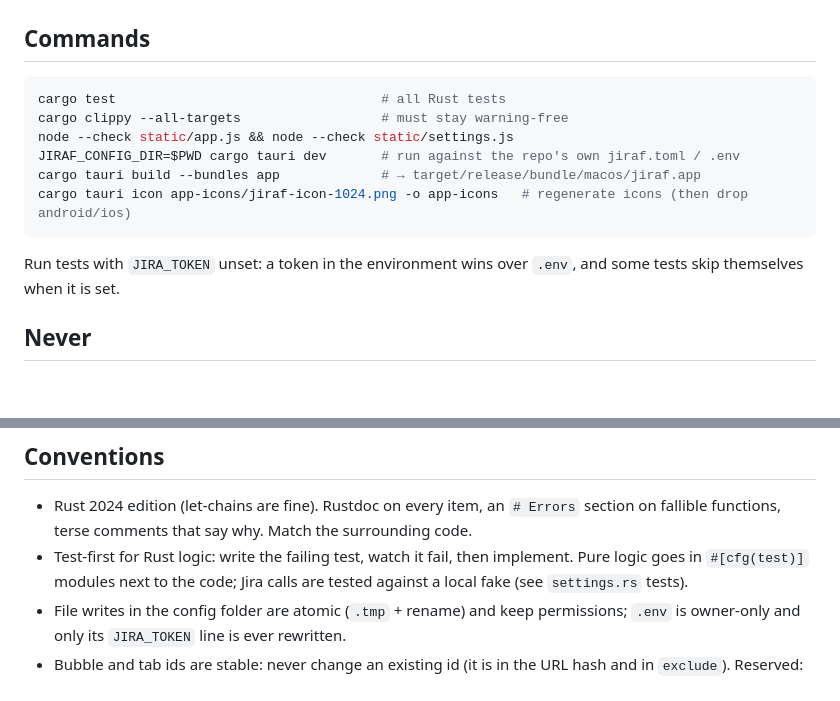
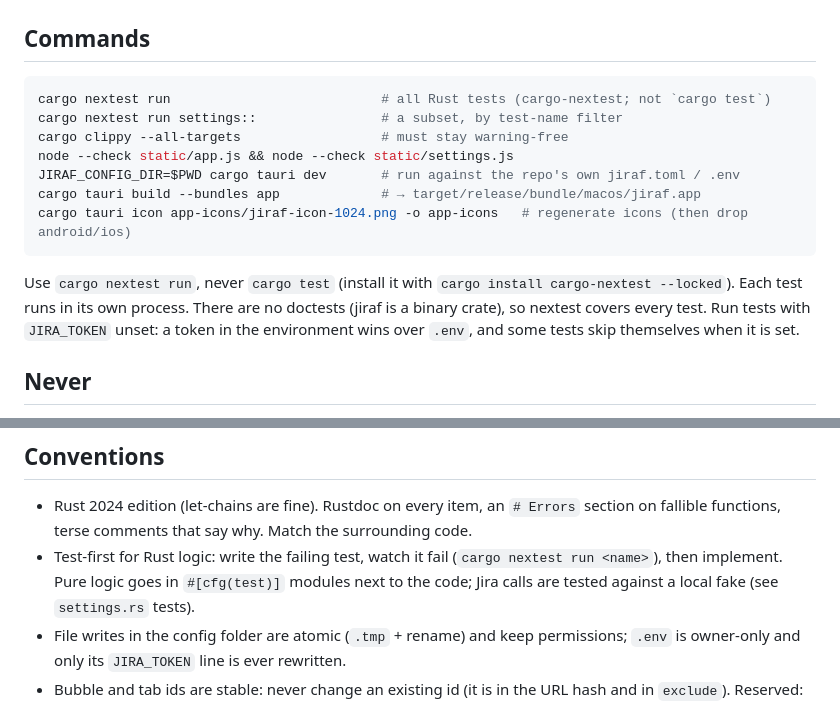
Before and after one commit to dmbuil/jiraf, a Markdown page: AGENTS.md, 2 parts joined by grey strips. Rendered like a GitHub page; blank space fills up the shorter version.

````diff
--- a/AGENTS.md
+++ b/AGENTS.md
@@ -28,7 +28,8 @@ that calls Tauri commands. Nothing is stored except config, an icon cache, a log
 ## Commands
 
 ```sh
-cargo test                                  # all Rust tests
+cargo nextest run                           # all Rust tests (cargo-nextest; not `cargo test`)
+cargo nextest run settings::                # a subset, by test-name filter
 cargo clippy --all-targets                  # must stay warning-free
 node --check static/app.js && node --check static/settings.js
 JIRAF_CONFIG_DIR=$PWD cargo tauri dev       # run against the repo's own jiraf.toml / .env
@@ -36,8 +37,10 @@ cargo tauri build --bundles app             # → target/release/bundle/macos/ji
 cargo tauri icon app-icons/jiraf-icon-1024.png -o app-icons   # regenerate icons (then drop android/ios)
 ```
 
-Run tests with `JIRA_TOKEN` unset: a token in the environment wins over `.env`, and some tests skip
-themselves when it is set.
+Use `cargo nextest run`, never `cargo test` (install it with `cargo install cargo-nextest --locked`).
+Each test runs in its own process. There are no doctests (jiraf is a binary crate), so nextest covers
+every test. Run tests with `JIRA_TOKEN` unset: a token in the environment wins over `.env`, and some
+tests skip themselves when it is set.
 
 ## Never
 
@@ -55,7 +58,8 @@ themselves when it is set.
 
 - Rust 2024 edition (let-chains are fine). Rustdoc on every item, an `# Errors` section on fallible
   functions, terse comments that say why. Match the surrounding code.
-- Test-first for Rust logic: write the failing test, watch it fail, then implement. Pure logic goes in
+- Test-first for Rust logic: write the failing test, watch it fail (`cargo nextest run <name>`), then
+  implement. Pure logic goes in
   `#[cfg(test)]` modules next to the code; Jira calls are tested against a local fake (see
   `settings.rs` tests).
 - File writes in the config folder are atomic (`.tmp` + rename) and keep permissions; `.env` is
````
Also changed, not shown: README.md (+13 -1 lines).
